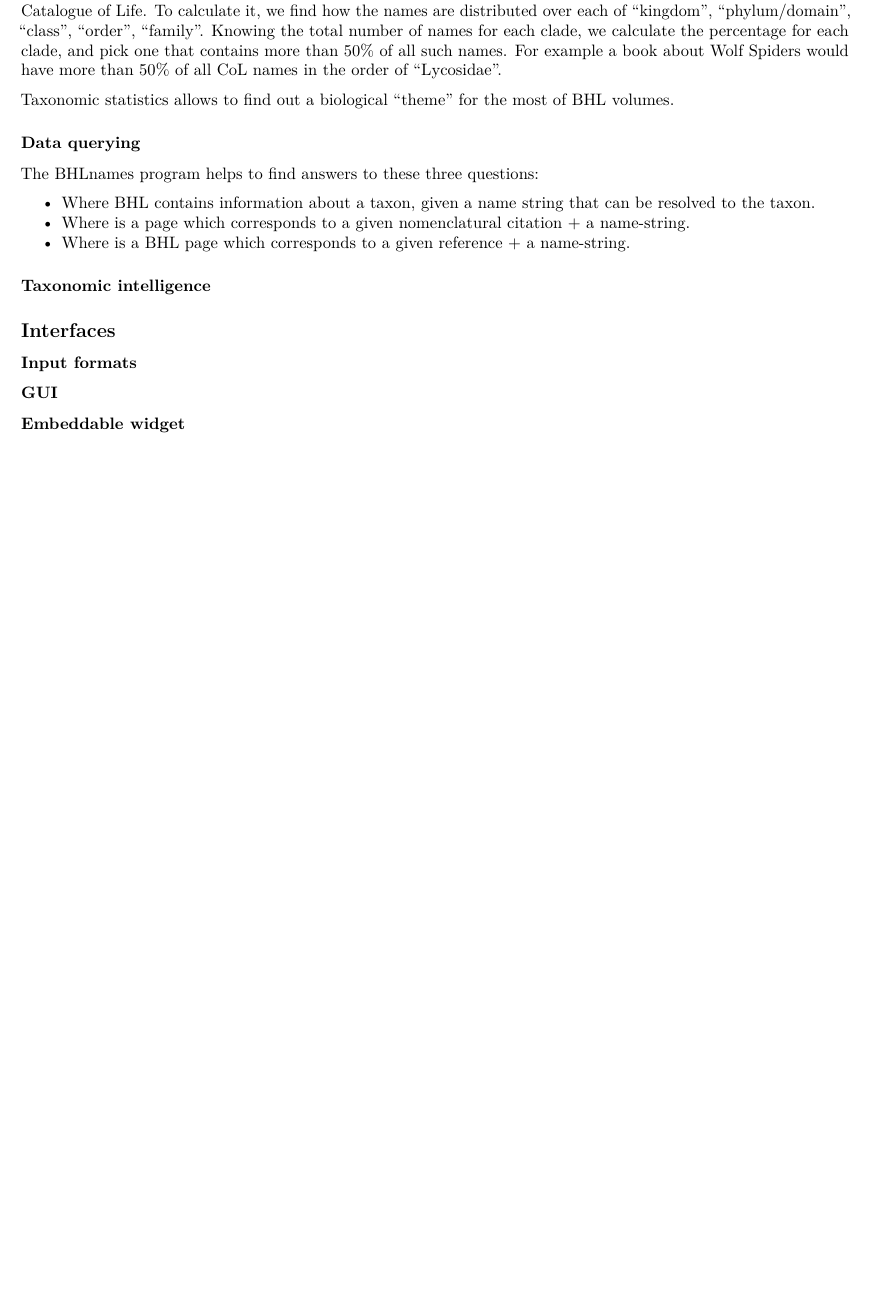
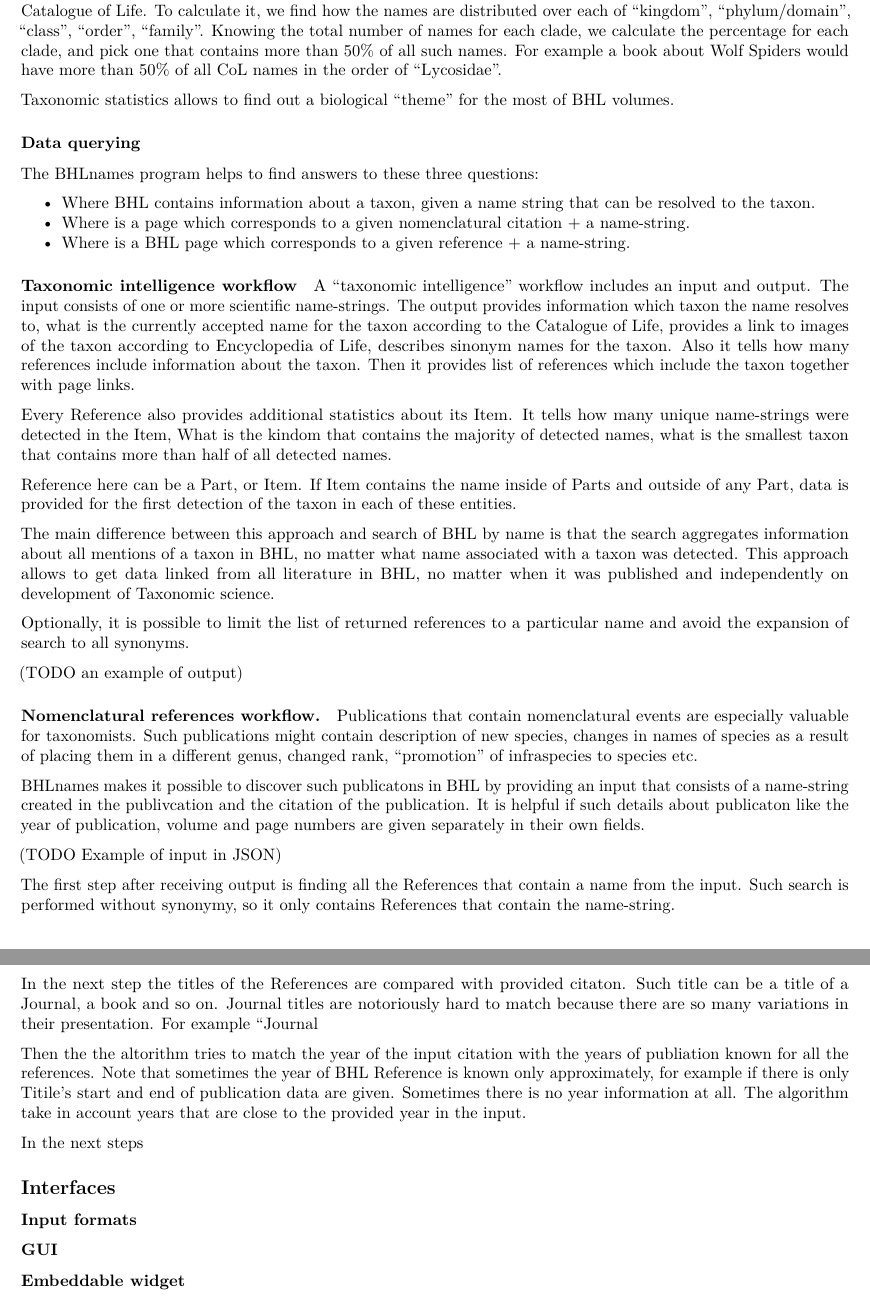
Before and after one commit to gnames/papers, a LaTeX document (bhlnames2022/bhlnames.tex): part of page 6 of 9 before the commit and two parts of pages 6 and 7 of 10 after it, the two joined at a grey line, cut so that both start at the same text, the shorter picture padded with empty space. Compiled offline with pdfLaTeX.

Commit message:
describe taxonomic intalligence workflow (close #9)

```diff
--- a/bhlnames2022/bhlnames.tex
+++ b/bhlnames2022/bhlnames.tex
@@ -566,8 +566,75 @@
   name-string.
 \end{itemize}
 
-\hypertarget{taxonomic-intelligence}{%
-\paragraph{Taxonomic intelligence}\label{taxonomic-intelligence}}
+\hypertarget{taxonomic-intelligence-workflow}{%
+\paragraph{Taxonomic intelligence
+workflow}\label{taxonomic-intelligence-workflow}}
+
+A ``taxonomic intelligence'' workflow includes an input and output. The
+input consists of one or more scientific name-strings. The output
+provides information which taxon the name resolves to, what is the
+currently accepted name for the taxon according to the Catalogue of
+Life, provides a link to images of the taxon according to Encyclopedia
+of Life, describes sinonym names for the taxon. Also it tells how many
+references include information about the taxon. Then it provides list of
+references which include the taxon together with page links.
+
+Every Reference also provides additional statistics about its Item. It
+tells how many unique name-strings were detected in the Item, What is
+the kindom that contains the majority of detected names, what is the
+smallest taxon that contains more than half of all detected names.
+
+Reference here can be a Part, or Item. If Item contains the name inside
+of Parts and outside of any Part, data is provided for the first
+detection of the taxon in each of these entities.
+
+The main difference between this approach and search of BHL by name is
+that the search aggregates information about all mentions of a taxon in
+BHL, no matter what name associated with a taxon was detected. This
+approach allows to get data linked from all literature in BHL, no matter
+when it was published and independently on development of Taxonomic
+science.
+
+Optionally, it is possible to limit the list of returned references to a
+particular name and avoid the expansion of search to all synonyms.
+
+(TODO an example of output)
+
+\hypertarget{nomenclatural-references-workflow.}{%
+\paragraph{Nomenclatural references
+workflow.}\label{nomenclatural-references-workflow.}}
+
+Publications that contain nomenclatural events are especially valuable
+for taxonomists. Such publications might contain description of new
+species, changes in names of species as a result of placing them in a
+different genus, changed rank, ``promotion'' of infraspecies to species
+etc.
+
+BHLnames makes it possible to discover such publicatons in BHL by
+providing an input that consists of a name-string created in the
+publivcation and the citation of the publication. It is helpful if such
+details about publicaton like the year of publication, volume and page
+numbers are given separately in their own fields.
+
+(TODO Example of input in JSON)
+
+The first step after receiving output is finding all the References that
+contain a name from the input. Such search is performed without
+synonymy, so it only contains References that contain the name-string.
+
+In the next step the titles of the References are compared with provided
+citaton. Such title can be a title of a Journal, a book and so on.
+Journal titles are notoriously hard to match because there are so many
+variations in their presentation. For example ``Journal
+
+Then the the altorithm tries to match the year of the input citation
+with the years of publiation known for all the references. Note that
+sometimes the year of BHL Reference is known only approximately, for
+example if there is only Titile's start and end of publication data are
+given. Sometimes there is no year information at all. The algorithm take
+in account years that are close to the provided year in the input.
+
+In the next steps
 
 \hypertarget{interfaces}{%
 \subsection{Interfaces}\label{interfaces}}
```
Also changed, not shown: bhlnames2022/bhlnames.md (+40 -3 lines), bhlnames2022/bhlnames.tex (6 more changed lines).
